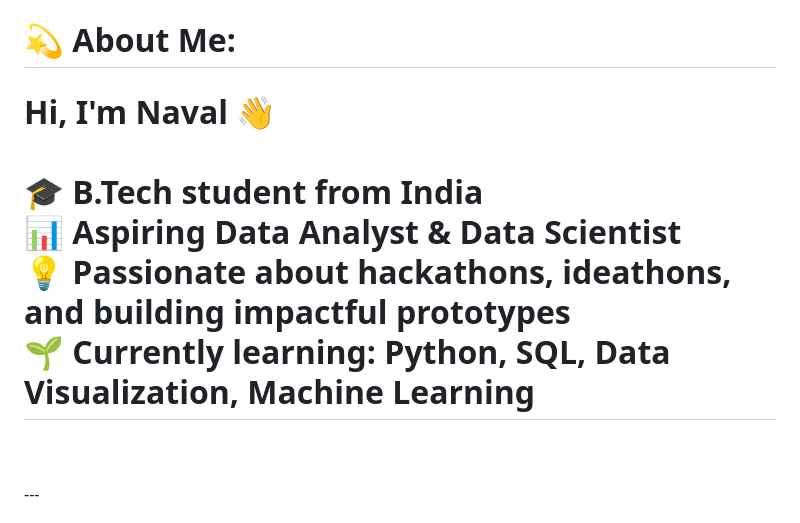
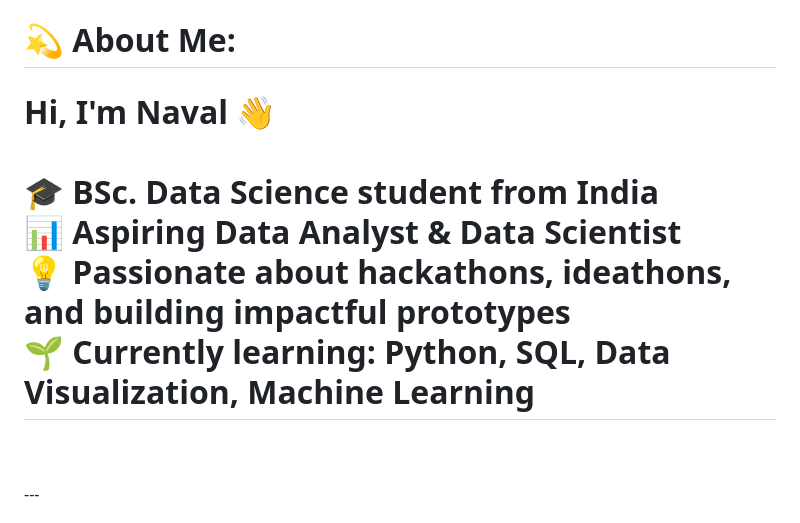
Before and after one commit to bhattnaval89/bhattnaval89, a Markdown page: README.md, the part around the change. Drawn GitHub-style.

Commit message:
Update educational background in README

```diff
--- a/README.md
+++ b/README.md
@@ -1,5 +1,5 @@
 # 💫 About Me:
-# Hi, I'm Naval 👋<br><br>🎓 B.Tech student from India  <br>📊 Aspiring Data Analyst & Data Scientist  <br>💡 Passionate about hackathons, ideathons, and building impactful prototypes  <br>🌱 Currently learning: Python, SQL, Data Visualization, Machine Learning  <br>
+# Hi, I'm Naval 👋<br><br>🎓 BSc. Data Science student from India  <br>📊 Aspiring Data Analyst & Data Scientist  <br>💡 Passionate about hackathons, ideathons, and building impactful prototypes  <br>🌱 Currently learning: Python, SQL, Data Visualization, Machine Learning  <br>
 <br><br>---<br><br>## 🔧 Skills & Tools<br><br>![Python](https://img.shields.io/badge/Python-3776AB?style=for-the-badge&logo=python&logoColor=white)<br>![SQL](https://img.shields.io/badge/SQL-336791?style=for-the-badge&logo=postgresql&logoColor=white)<br>![Power BI](https://img.shields.io/badge/PowerBI-F2C811?style=for-the-badge&logo=powerbi&logoColor=black)<br>![HTML](https://img.shields.io/badge/HTML5-E34F26?style=for-the-badge&logo=html5&logoColor=white)<br><br>---<br><br>## 🎯 Goals<br><br>- Build a strong portfolio in data analytics & data science  <br>- Contribute to open-source projects  <br>- Prepare for industry roles in analytics and AI  <br><br>---<br><br>## 📫 Connect with Me<br><br>[![LinkedIn](https://img.shields.io/badge/LinkedIn-0A66C2?style=for-the-badge&logo=linkedin&logoColor=white)](your-link-here)  <br>[![GitHub](https://img.shields.io/badge/GitHub-181717?style=for-the-badge&logo=github&logoColor=white)](https://github.com/your-username)  <br>[![Email](https://img.shields.io/badge/Email-D14836?style=for-the-badge&logo=gmail&logoColor=white)](mailto:your-email-here)<br><br>---<br><br>✨ *I believe in learning step by step, focusing on logic first and syntax later. My repos reflect my journey from student projects to data-driven solutions.*<br>
 
 
```
